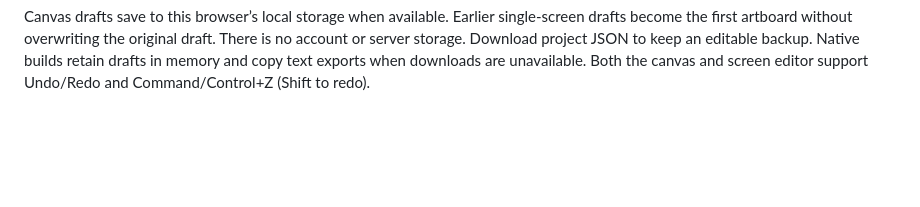
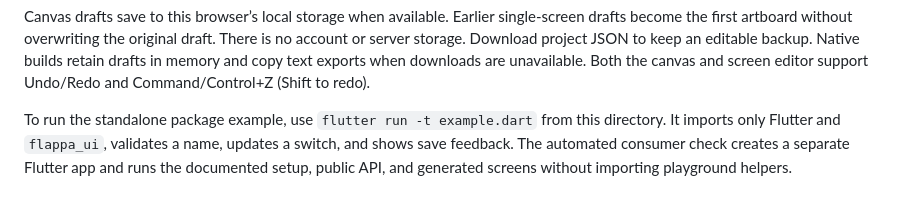
Before and after one commit to Jeccoman/flappa, a Markdown page: example/README.md, the part around the change. GitHub-like rendering; blank space fills up the shorter version.

Commit message:
Explain how to run and verify the standalone package example

```diff
--- a/example/README.md
+++ b/example/README.md
@@ -33,3 +33,5 @@ Rows use equal-width children and stack automatically when less than 480 px is a
 Projects support up to 100 blocks and eight nesting levels. Duplicating or deleting a layout includes its children. Project JSON uses version 2; version 1 imports and saved drafts are migrated when loaded. Invalid parents, cycles, and excessive nesting are rejected before replacing your screen. Exported Dart preserves the hierarchy, responsive behavior, styling, and initial control values.
 
 Canvas drafts save to this browser’s local storage when available. Earlier single-screen drafts become the first artboard without overwriting the original draft. There is no account or server storage. Download project JSON to keep an editable backup. Native builds retain drafts in memory and copy text exports when downloads are unavailable. Both the canvas and screen editor support Undo/Redo and Command/Control+Z (Shift to redo).
+
+To run the standalone package example, use `flutter run -t example.dart` from this directory. It imports only Flutter and `flappa_ui`, validates a name, updates a switch, and shows save feedback. The automated consumer check creates a separate Flutter app and runs the documented setup, public API, and generated screens without importing playground helpers.
```
